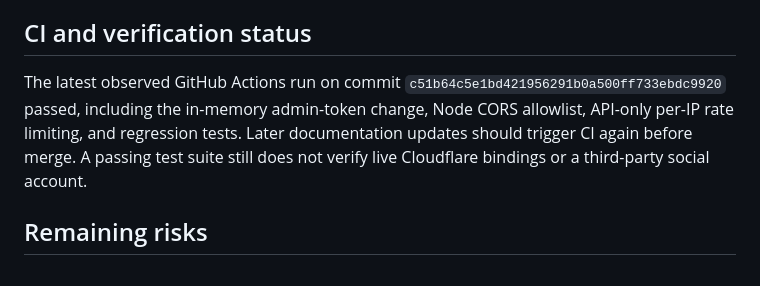
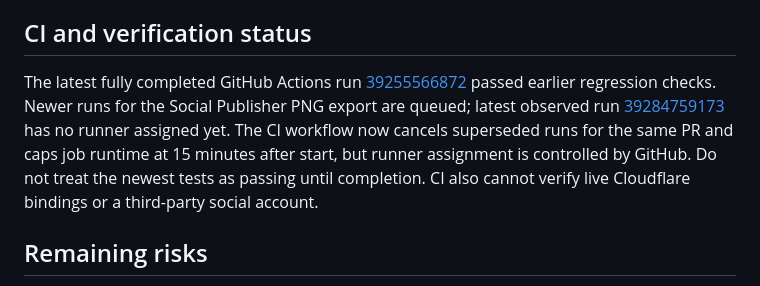
Before and after one commit to AllahNawaz36/AllahNawaz-, a Markdown page: ANALYSIS.md, the part around the change. Drawn GitHub-style.

Commit message:
Record CI queue diagnosis and new workflow protections

```diff
--- a/ANALYSIS.md
+++ b/ANALYSIS.md
@@ -74,7 +74,7 @@ The free-first path remains **draft → human review → copy caption/media →
 
 ## CI and verification status
 
-The latest observed GitHub Actions run on commit `c51b64c5e1bd421956291b0a500ff733ebdc9920` passed, including the in-memory admin-token change, Node CORS allowlist, API-only per-IP rate limiting, and regression tests. Later documentation updates should trigger CI again before merge. A passing test suite still does not verify live Cloudflare bindings or a third-party social account.
+The latest fully completed GitHub Actions run [39255566872](https://github.com/AllahNawaz36/AllahNawaz-/actions/runs/39255566872) passed earlier regression checks. Newer runs for the Social Publisher PNG export are queued; latest observed run [39284759173](https://github.com/AllahNawaz36/AllahNawaz-/actions/runs/39284759173) has no runner assigned yet. The CI workflow now cancels superseded runs for the same PR and caps job runtime at 15 minutes after start, but runner assignment is controlled by GitHub. Do not treat the newest tests as passing until completion. CI also cannot verify live Cloudflare bindings or a third-party social account.
 
 ## Remaining risks
 
```
